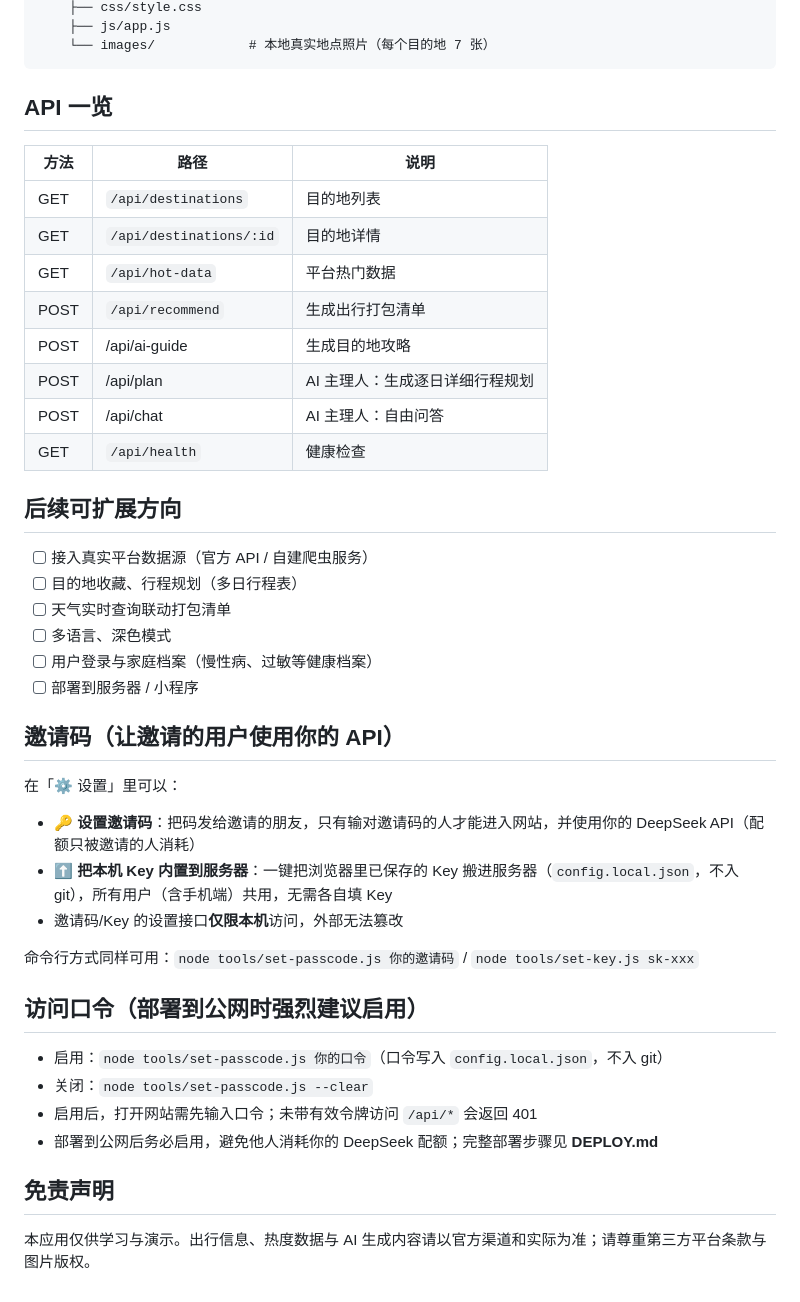
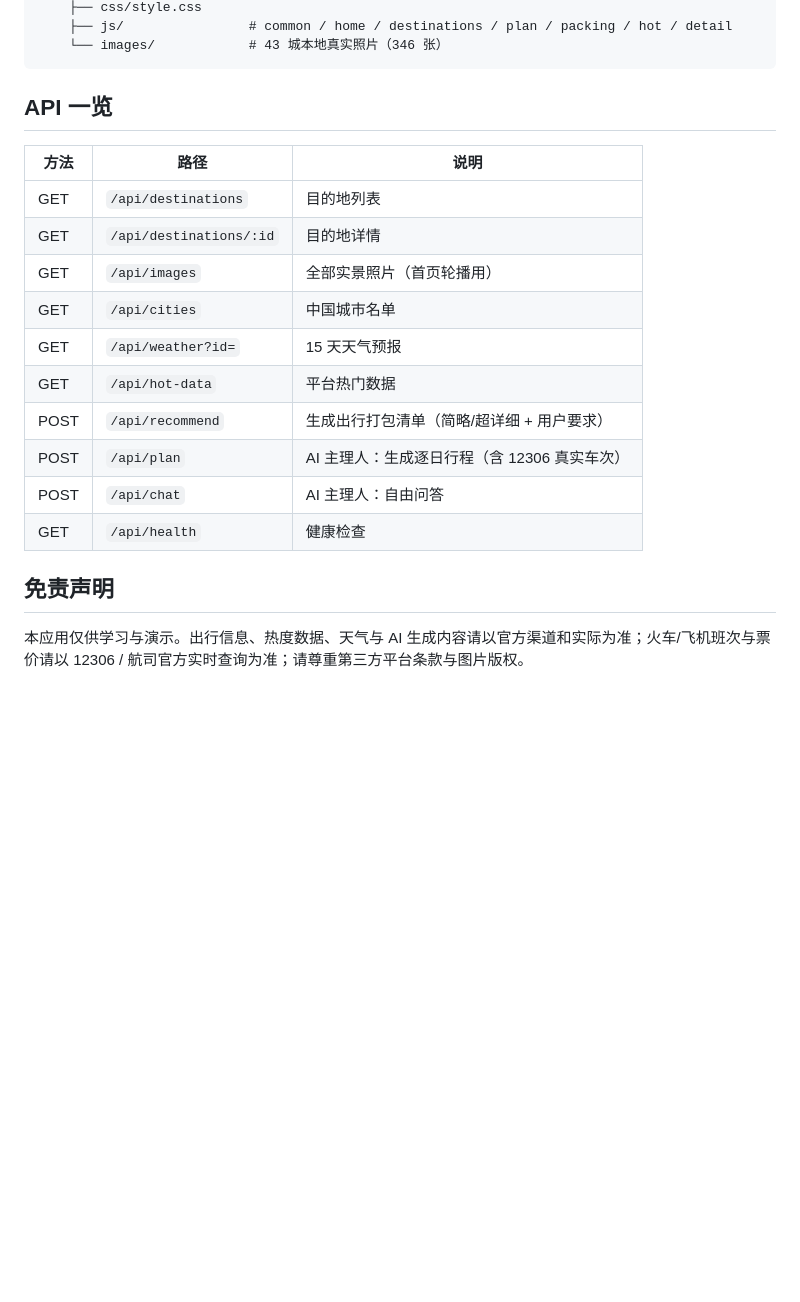
Before and after one commit to ZIPzP/jiayouhui, a Markdown page: README.md, the part around one of its changes. GitHub-like rendering; blank space fills up the shorter version.

````diff
--- a/README.md
+++ b/README.md
@@ -143,6 +86,6 @@ node server.js
     ├── css/style.css
-    ├── js/app.js
-    └── images/            # 本地真实地点照片（每个目的地 7 张）
+    ├── js/                # common / home / destinations / plan / packing / hot / detail
+    └── images/            # 43 城本地真实照片（346 张）
 ```
 
 ## API 一览
@@ -151,38 +94,15 @@ node server.js
 | --- | --- | --- |
 | GET | `/api/destinations` | 目的地列表 |
 | GET | `/api/destinations/:id` | 目的地详情 |
+| GET | `/api/images` | 全部实景照片（首页轮播用） |
+| GET | `/api/cities` | 中国城市名单 |
+| GET | `/api/weather?id=` | 15 天天气预报 |
 | GET | `/api/hot-data` | 平台热门数据 |
-| POST | `/api/recommend` | 生成出行打包清单 |
-| POST | /api/ai-guide | 生成目的地攻略 |
-| POST | /api/plan | AI 主理人：生成逐日详细行程规划 |
-| POST | /api/chat | AI 主理人：自由问答 |
+| POST | `/api/recommend` | 生成出行打包清单（简略/超详细 + 用户要求） |
+| POST | `/api/plan` | AI 主理人：生成逐日行程（含 12306 真实车次） |
+| POST | `/api/chat` | AI 主理人：自由问答 |
 | GET | `/api/health` | 健康检查 |
-
-## 后续可扩展方向
-
-- [ ] 接入真实平台数据源（官方 API / 自建爬虫服务）
-- [ ] 目的地收藏、行程规划（多日行程表）
-- [ ] 天气实时查询联动打包清单
-- [ ] 多语言、深色模式
-- [ ] 用户登录与家庭档案（慢性病、过敏等健康档案）
-- [ ] 部署到服务器 / 小程序
-
-## 邀请码（让邀请的用户使用你的 API）
-
-在「⚙️ 设置」里可以：
-- **🔑 设置邀请码**：把码发给邀请的朋友，只有输对邀请码的人才能进入网站，并使用你的 DeepSeek API（配额只被邀请的人消耗）
-- **⬆️ 把本机 Key 内置到服务器**：一键把浏览器里已保存的 Key 搬进服务器（`config.local.json`，不入 git），所有用户（含手机端）共用，无需各自填 Key
-- 邀请码/Key 的设置接口**仅限本机**访问，外部无法篡改
-
-命令行方式同样可用：`node tools/set-passcode.js 你的邀请码` / `node tools/set-key.js sk-xxx`
-
-## 访问口令（部署到公网时强烈建议启用）
-
-- 启用：`node tools/set-passcode.js 你的口令`（口令写入 `config.local.json`，不入 git）
-- 关闭：`node tools/set-passcode.js --clear`
-- 启用后，打开网站需先输入口令；未带有效令牌访问 `/api/*` 会返回 401
-- 部署到公网后务必启用，避免他人消耗你的 DeepSeek 配额；完整部署步骤见 **DEPLOY.md**
 
 ## 免责声明
 
-本应用仅供学习与演示。出行信息、热度数据与 AI 生成内容请以官方渠道和实际为准；请尊重第三方平台条款与图片版权。
+本应用仅供学习与演示。出行信息、热度数据、天气与 AI 生成内容请以官方渠道和实际为准；火车/飞机班次与票价请以 12306 / 航司官方实时查询为准；请尊重第三方平台条款与图片版权。
````
Also changed, not shown: other parts of README.md (+46 -103 lines).
